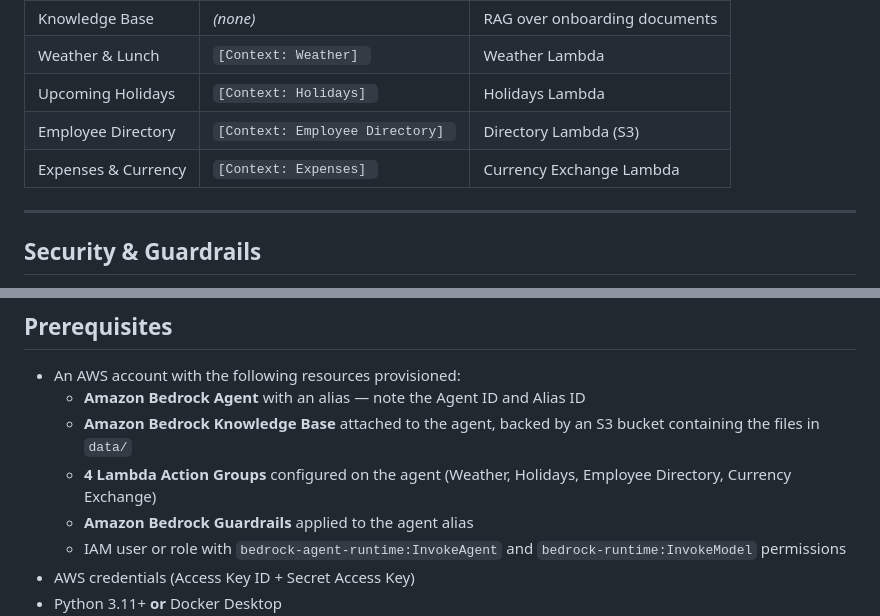
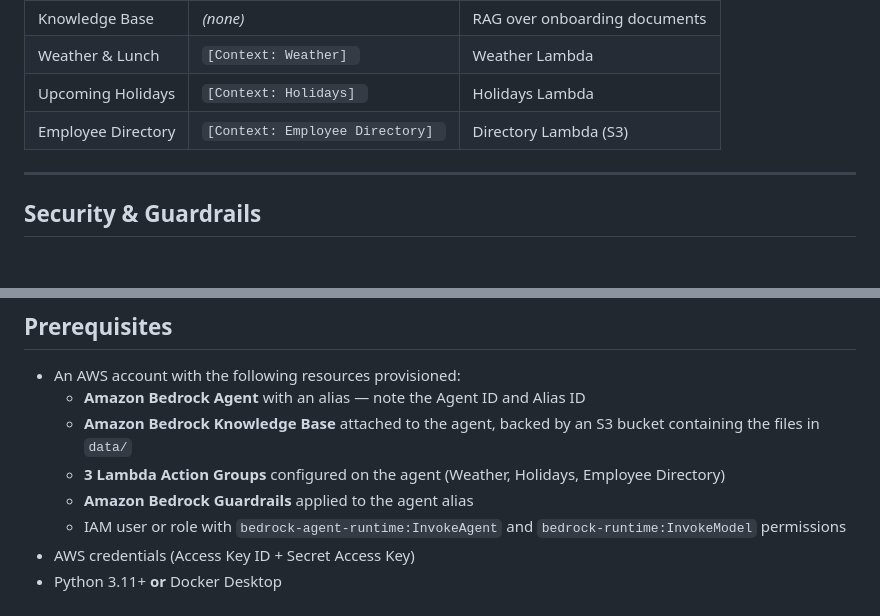
Before and after one commit to ArielSaadonCS/SOFTware_LANDING-RAG-web-app, a Markdown page: README.md, 2 parts joined by grey strips. Drawn GitHub-style; blank space fills up the shorter version.

```diff
--- a/README.md
+++ b/README.md
@@ -85,7 +83,6 @@ When the user submits a question, the JavaScript **silently prepends a hidden co
 | Weather & Lunch | `[Context: Weather] ` | Weather Lambda |
 | Upcoming Holidays | `[Context: Holidays] ` | Holidays Lambda |
 | Employee Directory | `[Context: Employee Directory] ` | Directory Lambda (S3) |
-| Expenses & Currency | `[Context: Expenses] ` | Currency Exchange Lambda |
 
 ---
 
@@ -146,7 +143,7 @@ All Markdown documents are stored in an **Amazon S3 bucket** and indexed by an *
 - An AWS account with the following resources provisioned:
   - **Amazon Bedrock Agent** with an alias — note the Agent ID and Alias ID
   - **Amazon Bedrock Knowledge Base** attached to the agent, backed by an S3 bucket containing the files in `data/`
-  - **4 Lambda Action Groups** configured on the agent (Weather, Holidays, Employee Directory, Currency Exchange)
+  - **3 Lambda Action Groups** configured on the agent (Weather, Holidays, Employee Directory)
   - **Amazon Bedrock Guardrails** applied to the agent alias
   - IAM user or role with `bedrock-agent-runtime:InvokeAgent` and `bedrock-runtime:InvokeModel` permissions
 - AWS credentials (Access Key ID + Secret Access Key)
```
Also changed, not shown: other parts of README.md (+3 -5 lines).
